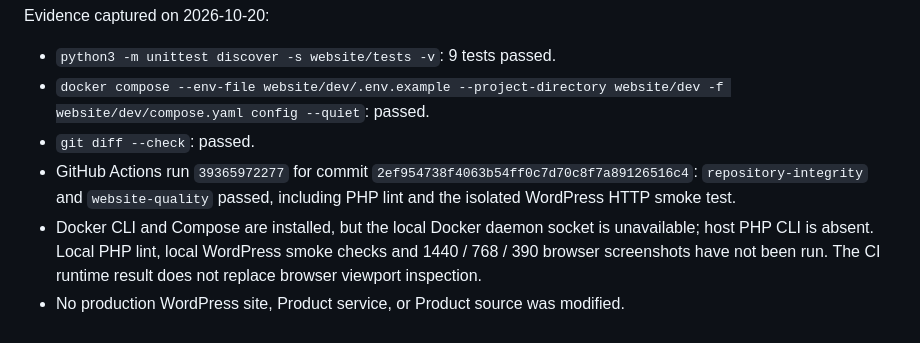
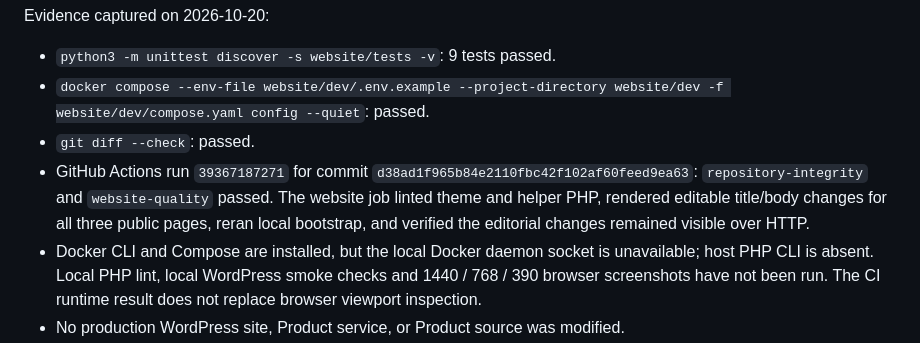
Before and after one commit to NukeGeng/KORDRA-Clients, a Markdown page: docs/features/website.md, the part around the change. Rendered like a GitHub page.

Commit message:
docs(clients): record editorial CI evidence

```diff
--- a/docs/features/website.md
+++ b/docs/features/website.md
@@ -80,7 +80,7 @@ Evidence captured on 2026-10-20:
 - `python3 -m unittest discover -s website/tests -v`: 9 tests passed.
 - `docker compose --env-file website/dev/.env.example --project-directory website/dev -f website/dev/compose.yaml config --quiet`: passed.
 - `git diff --check`: passed.
-- GitHub Actions run `39365972277` for commit `2ef954738f4063b54ff0c7d70c8f7a89126516c4`: `repository-integrity` and `website-quality` passed, including PHP lint and the isolated WordPress HTTP smoke test.
+- GitHub Actions run `39367187271` for commit `d38ad1f965b84e2110fbc42f102af60feed9ea63`: `repository-integrity` and `website-quality` passed. The website job linted theme and helper PHP, rendered editable title/body changes for all three public pages, reran local bootstrap, and verified the editorial changes remained visible over HTTP.
 - Docker CLI and Compose are installed, but the local Docker daemon socket is unavailable; host PHP CLI is absent. Local PHP lint, local WordPress smoke checks and 1440 / 768 / 390 browser screenshots have not been run. The CI runtime result does not replace browser viewport inspection.
 - No production WordPress site, Product service, or Product source was modified.
 
```
